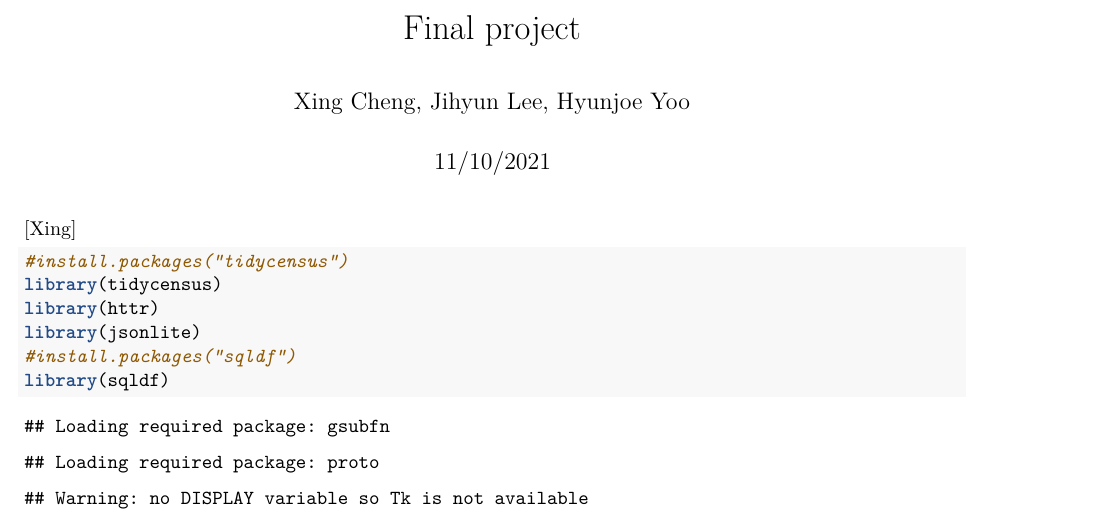
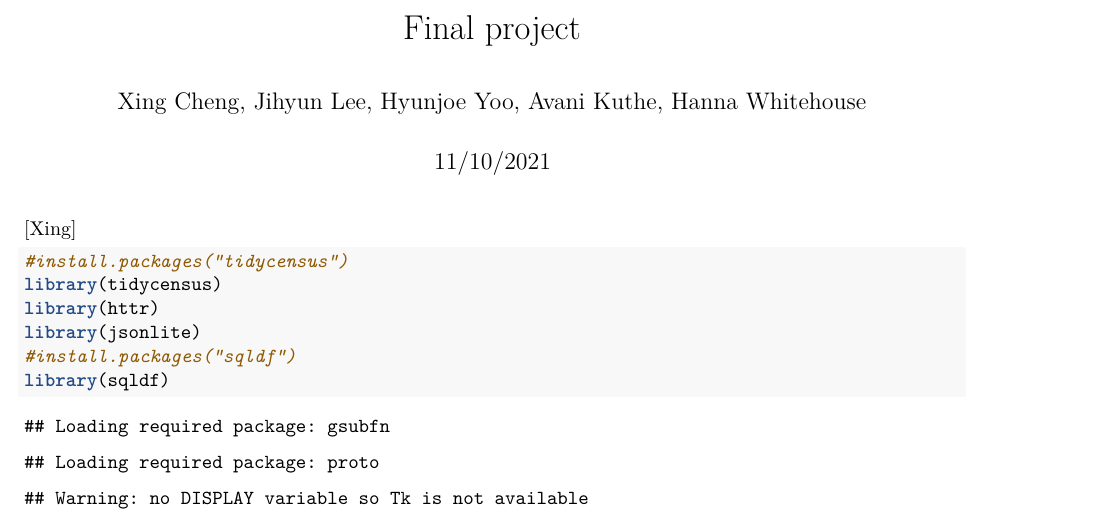
Before and after one commit to yoohj0204/DataWrangling_FinalProj, an R Markdown document (FinalProject.rmd): part of page 1 of 29, cut so that both start at the same text. Rendered offline with R 4.5, knitr and Pandoc, then LaTeX, with nearby package versions; some code elsewhere in the file could not run offline.

Commit message:
Update FinalProject.rmd

```diff
--- a/FinalProject.rmd
+++ b/FinalProject.rmd
@@ -1,6 +1,6 @@
 ---
 title: "Final project"
-author: "Xing Cheng, Jihyun Lee, Hyunjoe Yoo"
+author: "Xing Cheng, Jihyun Lee, Hyunjoe Yoo, Avani Kuthe, Hanna Whitehouse"
 date: "11/10/2021"
 output: pdf_document
 ---
```
